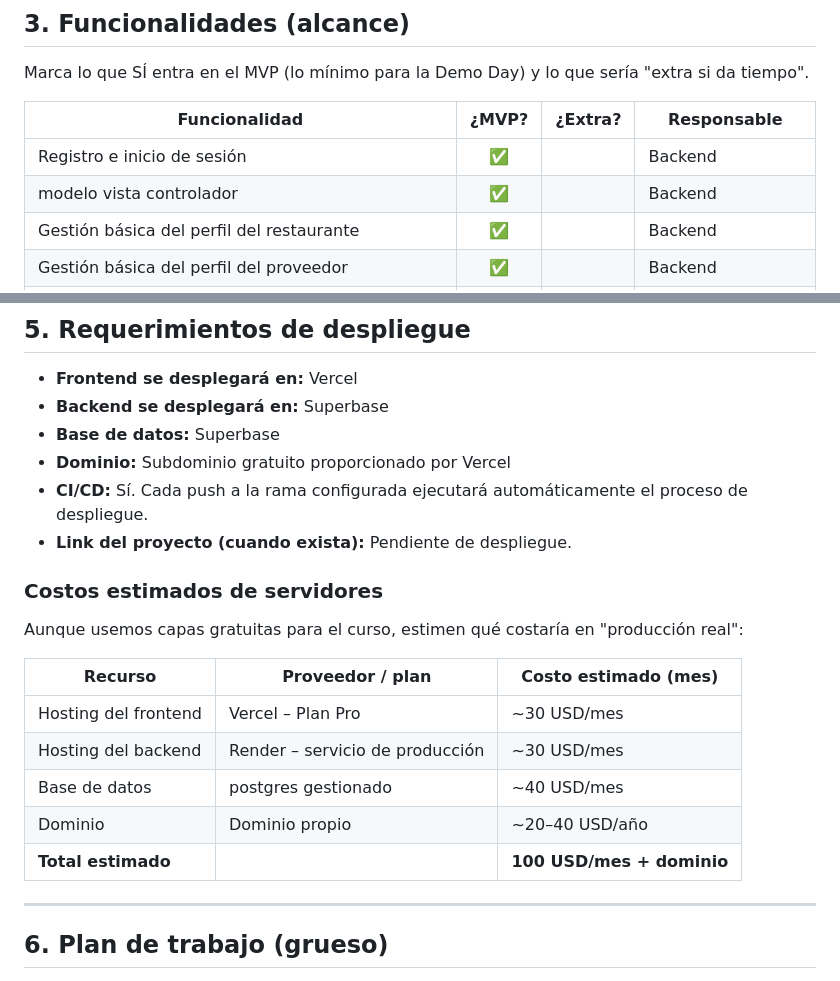
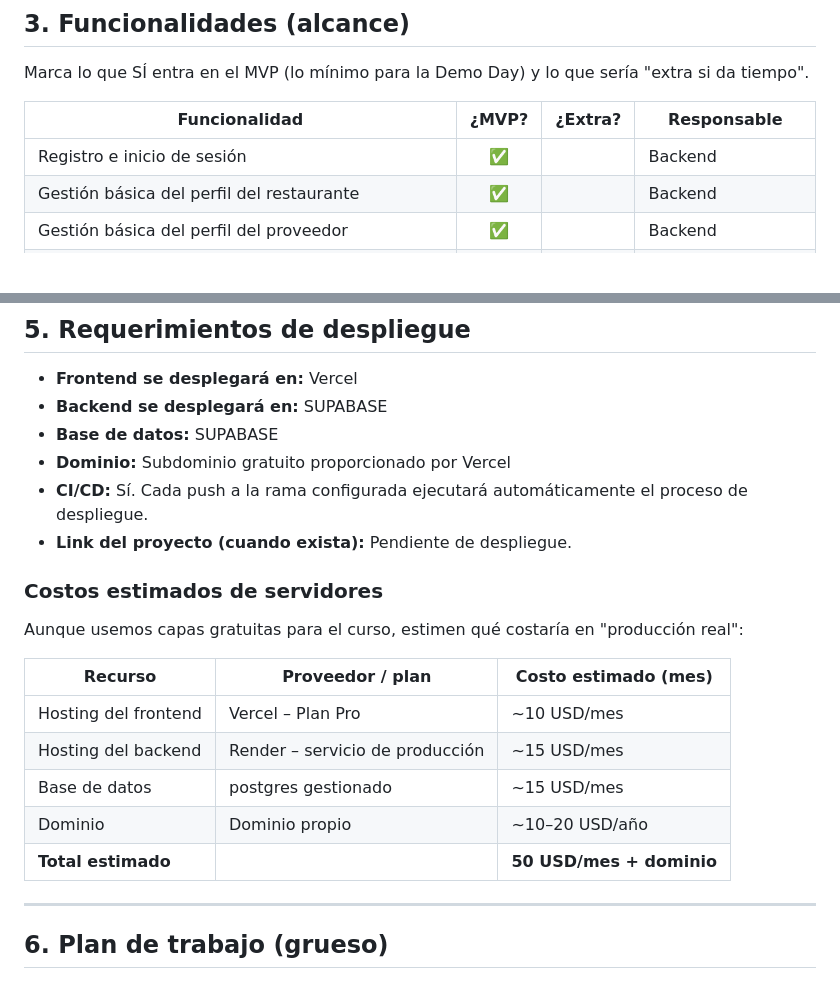
Before and after one commit to cheche2813/Hackathon-Xupply, a Markdown page: PLANTILLA-REQUERIMIENTOS.md, 2 parts joined by grey strips. Rendered like a GitHub page; blank space fills up the shorter version.

```diff
--- a/PLANTILLA-REQUERIMIENTOS.md
+++ b/PLANTILLA-REQUERIMIENTOS.md
@@ -49,7 +49,6 @@ Marca lo que SÍ entra en el MVP (lo mínimo para la Demo Day) y lo que sería "
 | Funcionalidad                                                    | ¿MVP? | ¿Extra? | Responsable        |
 | ---------------------------------------------------------------- | :---: | :-----: | ------------------ |
 | Registro e inicio de sesión                                      |   ✅   |         | Backend            |
-| modelo vista controlador                                         |   ✅   |         | Backend            |
 | Gestión básica del perfil del restaurante                        |   ✅   |         | Backend            |
 | Gestión básica del perfil del proveedor                          |   ✅   |         | Backend            |
 | Formulario de registro de productos del proveedor                |   ✅   |         | Backend            |
@@ -185,8 +98,8 @@ despachos(
 ## 5. Requerimientos de despliegue
 
 - **Frontend se desplegará en:** Vercel
-- **Backend se desplegará en:** Superbase
-- **Base de datos:** Superbase
+- **Backend se desplegará en:** SUPABASE
+- **Base de datos:** SUPABASE
 - **Dominio:** Subdominio gratuito proporcionado por Vercel
 - **CI/CD:** Sí. Cada push a la rama configurada ejecutará automáticamente el proceso de despliegue.
 - **Link del proyecto (cuando exista):** Pendiente de despliegue.
@@ -196,11 +109,11 @@ Aunque usemos capas gratuitas para el curso, estimen qué costaría en "producci
 
 | Recurso              | Proveedor / plan                | Costo estimado (mes)         |
 | -------------------- | ------------------------------- | ---------------------------- |
-| Hosting del frontend | Vercel – Plan Pro               | ~30 USD/mes                  |
-| Hosting del backend  | Render – servicio de producción | ~30 USD/mes                  |
-| Base de datos        | postgres gestionado             | ~40 USD/mes                  |
-| Dominio              | Dominio propio                  | ~20–40 USD/año               |
-| **Total estimado**   |                                 | **100 USD/mes + dominio**  |
+| Hosting del frontend | Vercel – Plan Pro               | ~10 USD/mes                  |
+| Hosting del backend  | Render – servicio de producción | ~15 USD/mes                  |
+| Base de datos        | postgres gestionado             | ~15 USD/mes                  |
+| Dominio              | Dominio propio                  | ~10–20 USD/año               |
+| **Total estimado**   |                                 | **50 USD/mes + dominio**  |
 
 
 ---
```
Also changed, not shown: other parts of PLANTILLA-REQUERIMIENTOS.md (+4 -90 lines).
